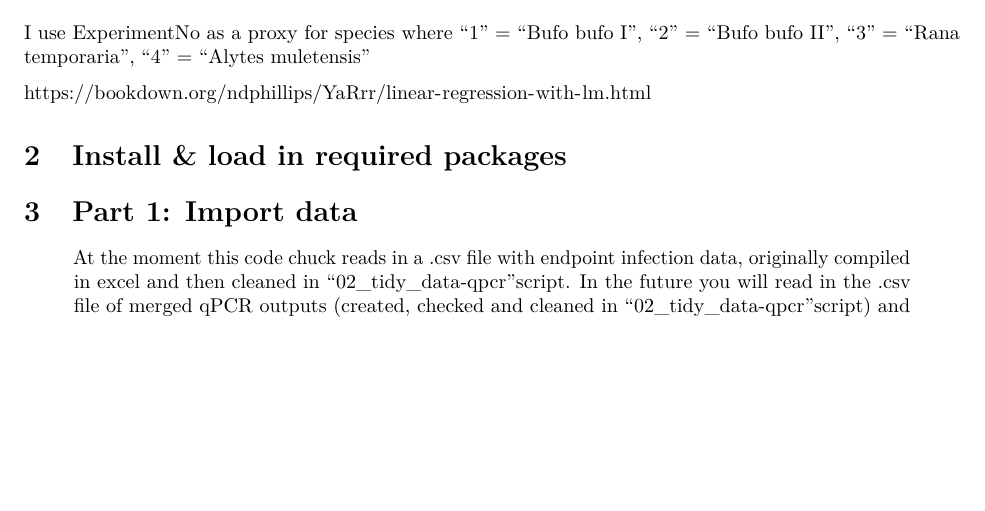
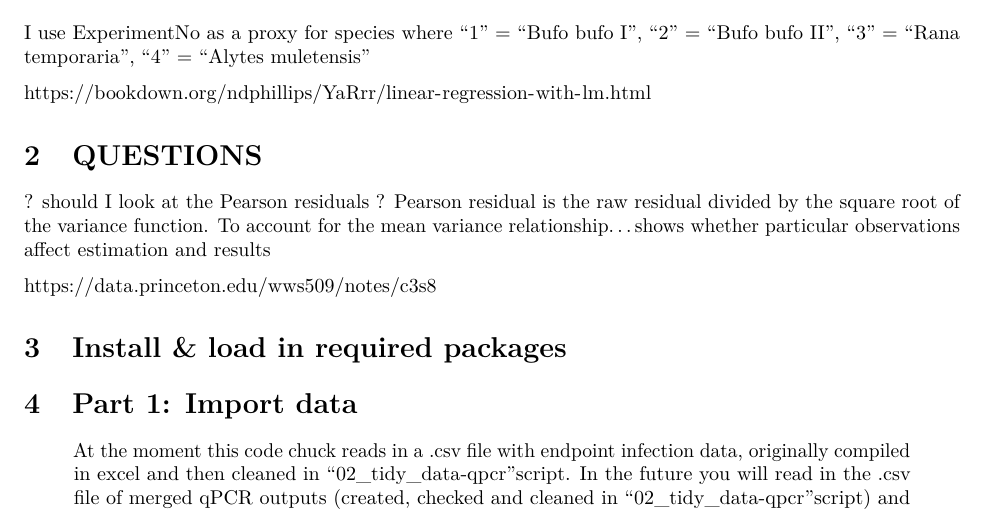
Before and after one commit to bea-22/P1_CoinfectionShedding_2018, an R Markdown document (04_model-analysis_infection-endpoint_status.Rmd): part of page 1 of 17 before the commit and part of page 1 of 16 after it, cut so that both start at the same text, the shorter picture padded with empty space. Rendered offline with R 4.5, knitr and Pandoc, then LaTeX, with nearby package versions.

Commit message:
added a questions section

```diff
--- a/04_model-analysis_infection-endpoint_status.Rmd
+++ b/04_model-analysis_infection-endpoint_status.Rmd
@@ -15,6 +15,14 @@ I use ExperimentNo as a proxy for species
 where "1" = "Bufo bufo I", "2" = "Bufo bufo II", "3" = "Rana temporaria", "4" = "Alytes muletensis"
 
 https://bookdown.org/ndphillips/YaRrr/linear-regression-with-lm.html
+
+
+# QUESTIONS #
+
+? should I look at the Pearson residuals ?
+  Pearson residual is the raw residual divided by the square root of the variance function. To account for the mean variance relationship...shows whether particular observations affect estimation and results
+
+https://data.princeton.edu/wws509/notes/c3s8
 
 # Install & load in required packages
 
```
